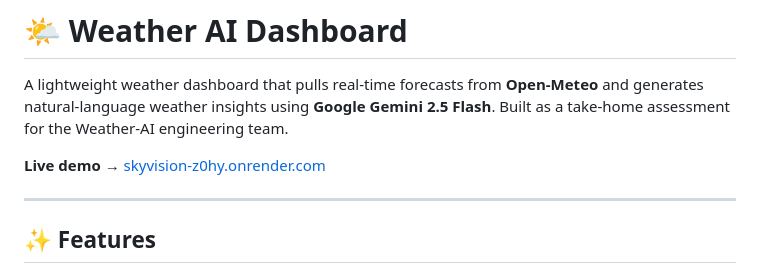
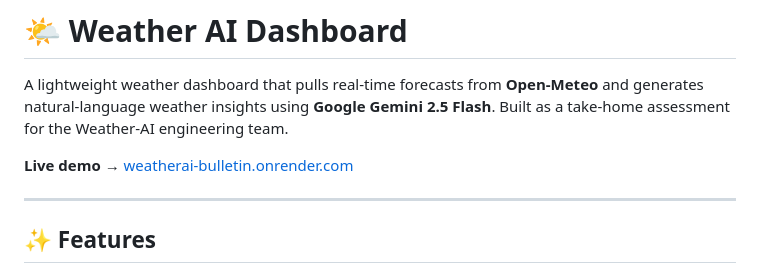
Before and after one commit to DRAVIS55/skyvision, a Markdown page: README.md, the part around the change. Drawn GitHub-style.

Commit message:
updated the live url

```diff
--- a/README.md
+++ b/README.md
@@ -2,7 +2,7 @@
 
 A lightweight weather dashboard that pulls real-time forecasts from **Open-Meteo** and generates natural-language weather insights using **Google Gemini 2.5 Flash**. Built as a take-home assessment for the Weather-AI engineering team.
 
-**Live demo →** [skyvision-z0hy.onrender.com](https://skyvision-z0hy.onrender.com/)
+**Live demo →** [weatherai-bulletin.onrender.com](https://weatherai-bulletin.onrender.com/)
 
 ---
 
```
